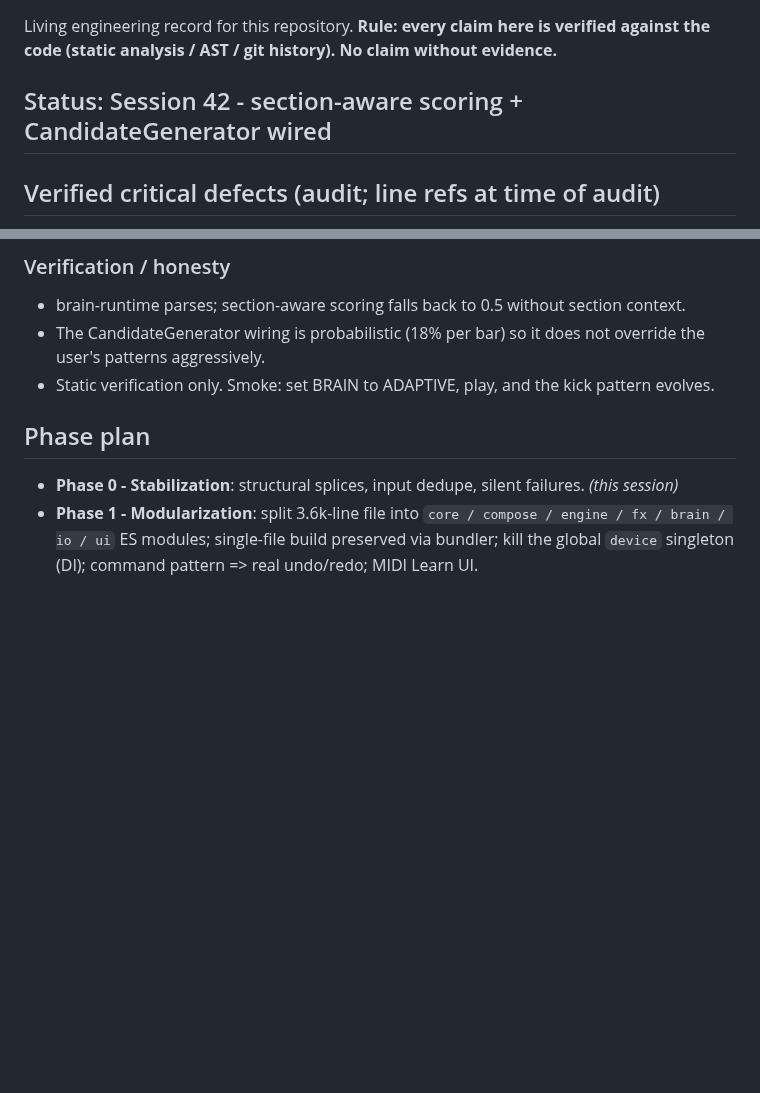
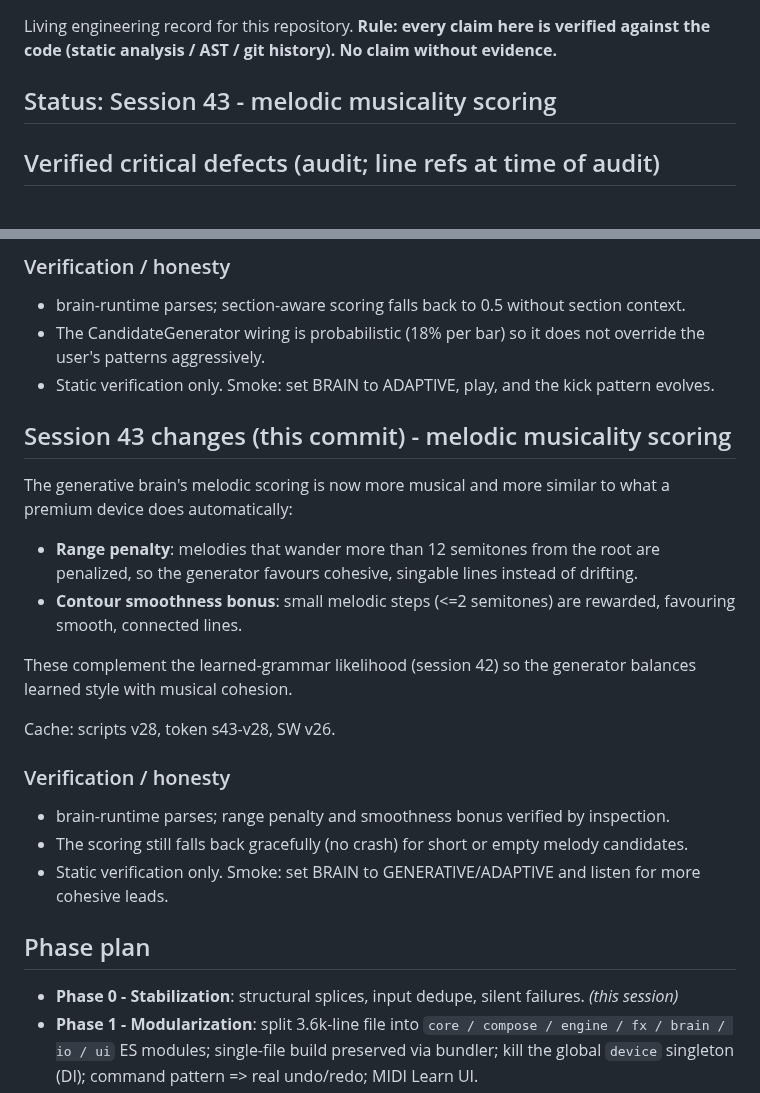
Before and after one commit to dudududi144-source/psy3-clean, a Markdown page: ENGINEERING.md, 2 parts joined by grey strips. Drawn GitHub-style; blank space fills up the shorter version.

Commit message:
docs(session43): melodic musicality scoring

```diff
--- a/ENGINEERING.md
+++ b/ENGINEERING.md
@@ -3,7 +3,7 @@
 Living engineering record for this repository. **Rule: every claim here is verified
 against the code (static analysis / AST / git history). No claim without evidence.**
 
-## Status: Session 42 - section-aware scoring + CandidateGenerator wired
+## Status: Session 43 - melodic musicality scoring
 
 ## Verified critical defects (audit; line refs at time of audit)
 
@@ -916,6 +916,24 @@ Cache: scripts v27, token s42-v27, SW v25.
 - Static verification only. Smoke: set BRAIN to ADAPTIVE, play, and the kick pattern evolves.
 
 
+## Session 43 changes (this commit) - melodic musicality scoring
+
+The generative brain's melodic scoring is now more musical and more similar to what a premium device does automatically:
+
+- **Range penalty**: melodies that wander more than 12 semitones from the root are penalized, so the generator favours cohesive, singable lines instead of drifting.
+- **Contour smoothness bonus**: small melodic steps (<=2 semitones) are rewarded, favouring smooth, connected lines.
+
+These complement the learned-grammar likelihood (session 42) so the generator balances learned style with musical cohesion.
+
+Cache: scripts v28, token s43-v28, SW v26.
+
+### Verification / honesty
+
+- brain-runtime parses; range penalty and smoothness bonus verified by inspection.
+- The scoring still falls back gracefully (no crash) for short or empty melody candidates.
+- Static verification only. Smoke: set BRAIN to GENERATIVE/ADAPTIVE and listen for more cohesive leads.
+
+
 ## Phase plan
 
 - **Phase 0 - Stabilization**: structural splices, input dedupe, silent failures. *(this session)*
```
